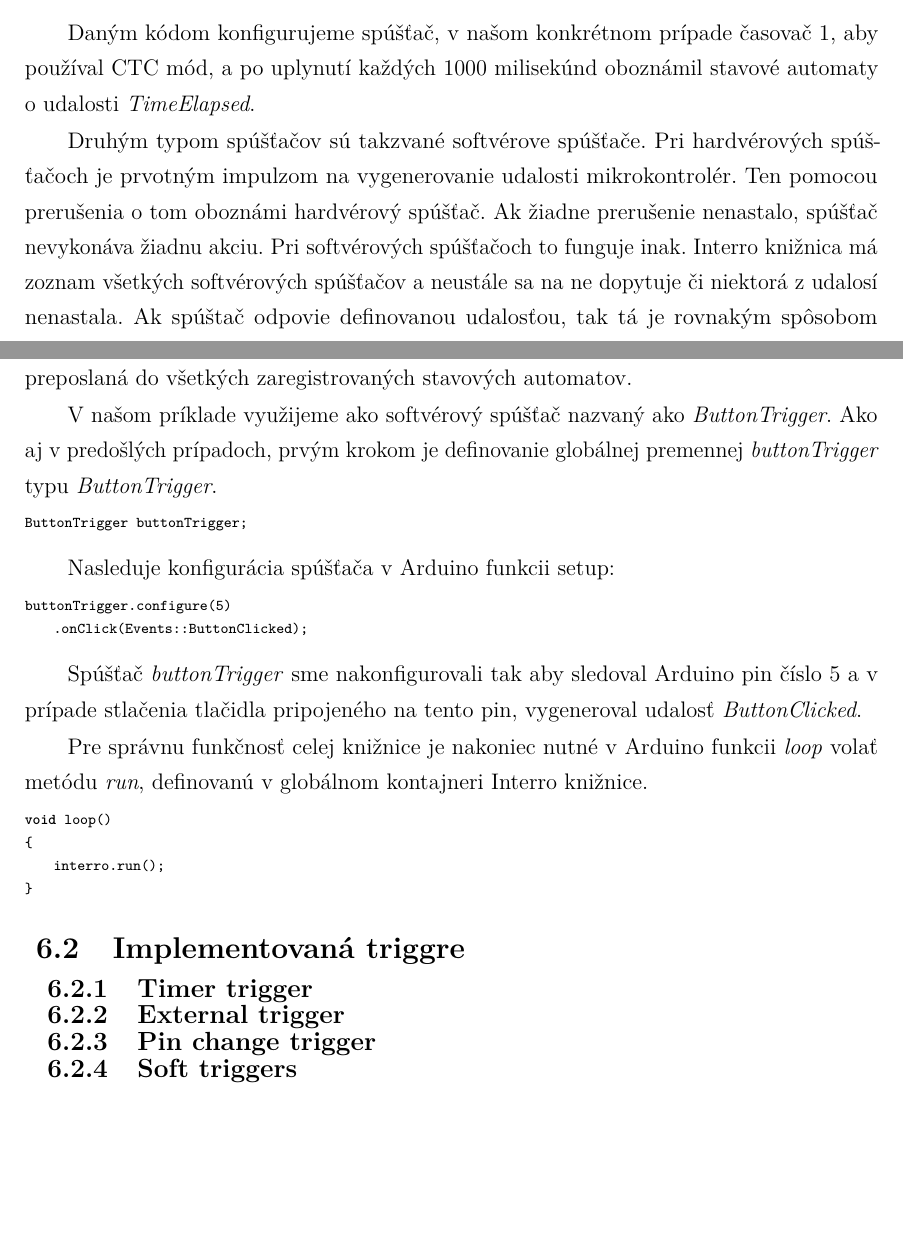
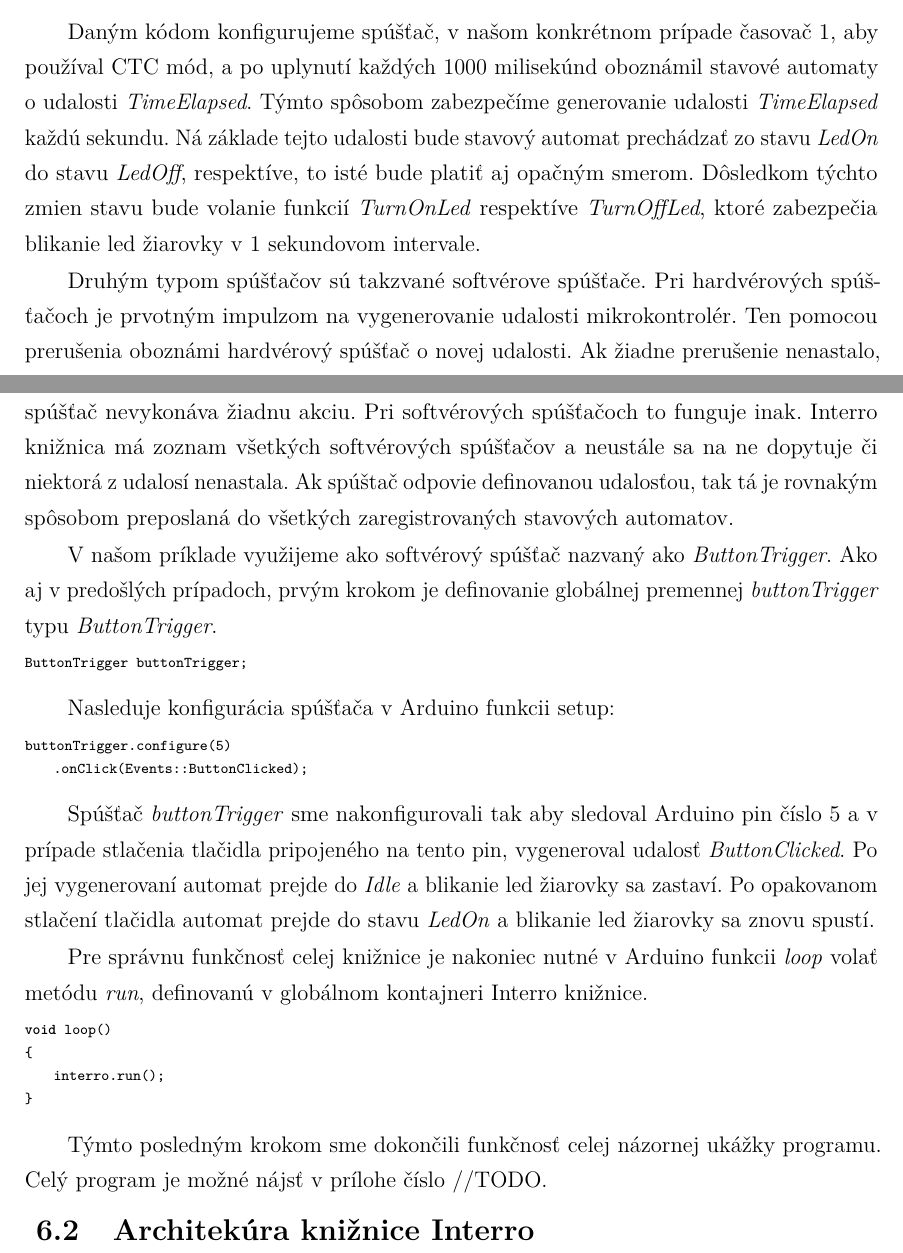
Before and after one commit to trojanmartin/event-driven-arduino, a LaTeX thesis (docs/diplomovka.tex, which reads docs/includes/practicalPart.tex): two parts of pages 43 and 44 of 48, joined at a grey line, cut so that both start at the same text, the shorter picture padded with empty space. Compiled offline with pdfLaTeX.

Commit message:
fix: naming

```diff
--- a/docs/includes/practicalPart.tex
+++ b/docs/includes/practicalPart.tex
@@ -178,10 +178,12 @@ timerTrigger.configure(TimerMode::CTC)
 \end{lstlisting}
 
 Daným kódom konfigurujeme spúšťač, v našom konkrétnom prípade časovač 1, aby používal CTC mód, a po uplynutí každých 1000 milisekúnd oboznámil stavové automaty
-o udalosti \textit{TimeElapsed}. \par
+o udalosti \textit{TimeElapsed}. Týmto spôsobom zabezpečíme generovanie udalosti \textit{TimeElapsed} každú sekundu. Ná základe tejto udalosti bude stavový automat
+prechádzať zo stavu \textit{LedOn} do stavu \textit{LedOff}, respektíve, to isté bude platiť aj opačným smerom. Dôsledkom týchto zmien stavu bude volanie funkcií
+\textit{TurnOnLed} respektíve \textit{TurnOffLed}, ktoré zabezpečia blikanie led žiarovky v 1 sekundovom intervale.  \par
 
 Druhým typom spúšťačov sú takzvané softvérove spúšťače. Pri hardvérových spúšťačoch je prvotným impulzom na vygenerovanie udalosti mikrokontrolér. Ten pomocou prerušenia
-o tom oboznámi hardvérový spúšťač. Ak žiadne prerušenie nenastalo, spúšťač nevykonáva žiadnu akciu. Pri softvérových spúšťačoch to funguje inak. Interro knižnica
+oboznámi hardvérový spúšťač o novej udalosti. Ak žiadne prerušenie nenastalo, spúšťač nevykonáva žiadnu akciu. Pri softvérových spúšťačoch to funguje inak. Interro knižnica
 má zoznam všetkých softvérových spúšťačov a neustále sa na ne dopytuje či niektorá z udalosí nenastala. Ak spúštač odpovie definovanou udalosťou,
 tak tá je rovnakým spôsobom preposlaná do všetkých zaregistrovaných stavových automatov. \par
 V našom príklade využijeme ako softvérový spúšťač nazvaný ako \textit{ButtonTrigger}. Ako aj v predošlých prípadoch, prvým krokom je definovanie globálnej premennej
@@ -198,7 +200,8 @@ buttonTrigger.configure(5)
 \end{lstlisting}
 
 Spúšťač \textit{buttonTrigger} sme nakonfigurovali tak aby sledoval Arduino pin číslo 5 a v prípade stlačenia tlačidla pripojeného na tento pin, vygeneroval udalosť
-\textit{ButtonClicked}. \par
+\textit{ButtonClicked}. Po jej vygenerovaní automat prejde do  \textit{Idle} a blikanie led žiarovky sa zastaví. Po opakovanom stlačení tlačidla automat prejde do
+stavu \textit{LedOn} a blikanie led žiarovky sa znovu spustí. \par
 Pre správnu funkčnosť celej knižnice je nakoniec nutné v Arduino funkcii \textit{loop} volať metódu \textit{run}, definovanú v globálnom kontajneri Interro knižnice.
 \begin{lstlisting}[language=c++]
 void loop()
@@ -207,11 +210,6 @@ void loop()
 }
 \end{lstlisting}
 
-\subsection{Implementovaná triggre}
-\subsubsection{Timer trigger}
+Týmto posledným krokom sme dokončili funkčnosť celej názornej ukážky programu. Celý program je možné nájsť v prílohe číslo //TODO.
 
-\subsubsection{External trigger}
-
-\subsubsection{Pin change trigger}
-
-\subsubsection{Soft triggers}
+\subsection{Architekúra knižnice Interro}
```
Also changed, not shown: docs/includes/practicalPart.tex (4 more changed lines).
